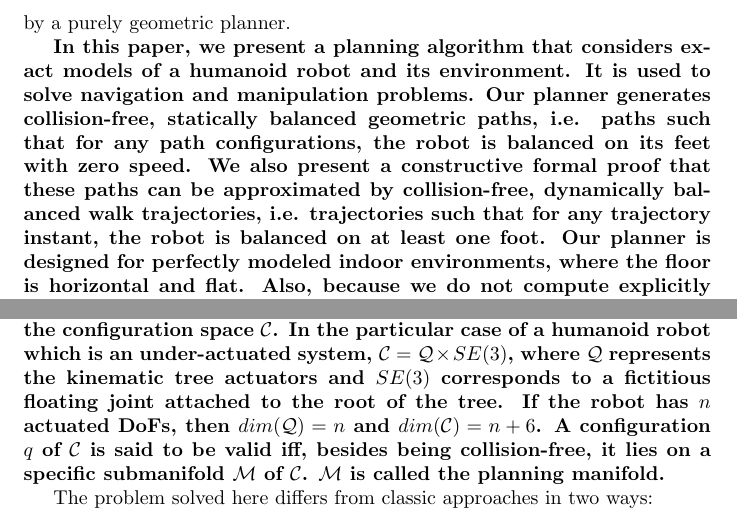
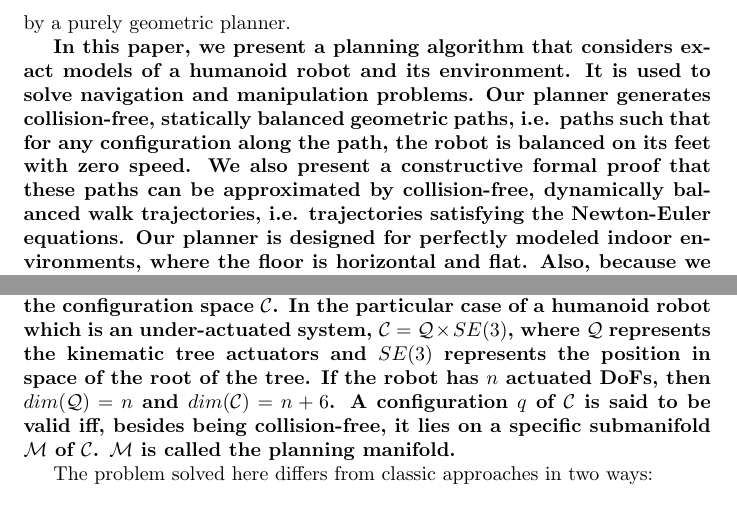
Before and after one commit to laas/12ijrr-ssc, a LaTeX paper (paper.tex): two parts of pages 3 and 6 of 30, joined at a grey line, cut so that both start at the same text. Compiled offline with pdfLaTeX.

Commit message:
Fix typos pointed out by Florent.

```diff
--- a/paper.tex
+++ b/paper.tex
@@ -134,16 +134,20 @@ falls into the second
 category. Some feasible dynamic motions are inherently impossible to compute with this kind
 of approach. For example, jumping motions cannot be generated by a purely geometric planner.
 
-\textbf{In this paper, we present a planning algorithm that considers exact models of a humanoid
-robot and its environment. It is used to solve navigation and manipulation problems. Our planner
-generates collision-free, statically balanced
-geometric paths, i.e. paths such that for any path configurations, the robot is balanced on its
-feet with zero speed. We also present a constructive formal proof that these paths can be
-approximated by collision-free, dynamically balanced walk trajectories, i.e. trajectories such
-that for any trajectory instant, the robot is balanced on at least one foot. Our planner is designed for perfectly modeled indoor
-environments, where the floor is horizontal and flat. Also, because we do not compute explicitly footstep
-positions at the planning stage, the presented planner is unable to plan motions in which the
-robot steps over obstacles. These limitations are discussed in the paper.}
+\textbf{In this paper, we present a planning algorithm that considers
+  exact models of a humanoid robot and its environment. It is used to
+  solve navigation and manipulation problems. Our planner generates
+  collision-free, statically balanced geometric paths, i.e. paths such
+  that for any configuration along the path, the robot is balanced on
+  its feet with zero speed. We also present a constructive formal
+  proof that these paths can be approximated by collision-free,
+  dynamically balanced walk trajectories, i.e. trajectories satisfying
+  the Newton-Euler equations. Our planner is designed for perfectly
+  modeled indoor environments, where the floor is horizontal and
+  flat. Also, because we do not compute explicitly footstep positions
+  at the planning stage, the presented planner is unable to plan
+  motions in which the robot steps over obstacles. These limitations
+  are discussed in the paper.}
 
 
 \subsection{Outline}
@@ -292,13 +296,13 @@ robot.
   planning in the configuration space $\mathcal{C}$. In the particular
   case of a humanoid robot which is an under-actuated system,
   $\mathcal{C}=\mathcal{Q} \times SE(3)$, where $\mathcal{Q}$
-  represents the kinematic tree actuators and $SE(3)$ corresponds to a
-  fictitious floating joint attached to the root of the tree. If the
-  robot has $n$ actuated DoFs, then $dim(\mathcal{Q})=n$ and
+  represents the kinematic tree actuators and $SE(3)$ represents the
+  position in space of the root of the tree. If the robot has $n$
+  actuated DoFs, then $dim(\mathcal{Q})=n$ and
   $dim(\mathcal{C})=n+6$. A configuration $q$ of $\mathcal{C}$ is said
   to be valid iff, besides being collision-free, it lies on a specific
-  submanifold $\manifold$ of $\mathcal{C}$. $\manifold$ is called
-  the planning manifold.}
+  submanifold $\manifold$ of $\mathcal{C}$. $\manifold$ is called the
+  planning manifold.}
 
 The problem solved here differs from classic approaches in two ways:
 \begin{enumerate}
```
Also changed, not shown: paper.tex (12 more changed lines).
